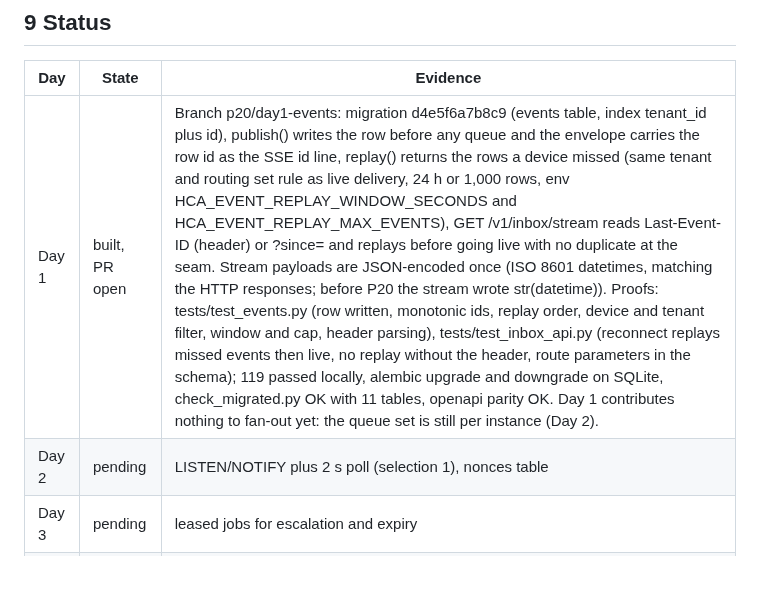
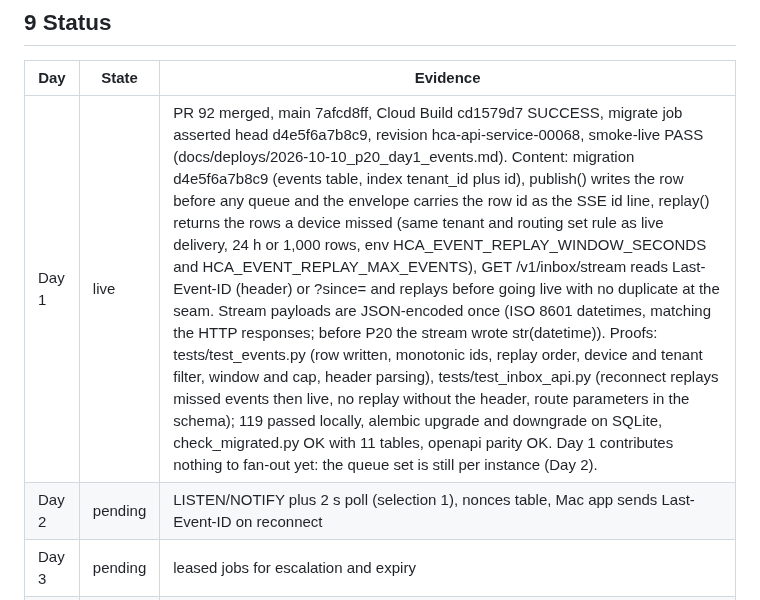
Before and after one commit to Alternative-Spaces-Inc/HCommAgent, a Markdown page: docs/plans/HCA_P20_DURABLE_DELIVERY_v1.md, the part around the change. GitHub-like rendering; blank space fills up the shorter version.

Commit message:
P20 Day 1 deploy record; plan status Day 1 live

```diff
--- a/docs/plans/HCA_P20_DURABLE_DELIVERY_v1.md
+++ b/docs/plans/HCA_P20_DURABLE_DELIVERY_v1.md
@@ -128,8 +128,8 @@ All four taken 2026-10-10 18:2x PT, recorded as decision 6 in docs/decisions/DEC
 
 | Day | State | Evidence |
 | --- | --- | --- |
-| Day 1 | built, PR open | Branch p20/day1-events: migration d4e5f6a7b8c9 (events table, index tenant_id plus id), publish() writes the row before any queue and the envelope carries the row id as the SSE id line, replay() returns the rows a device missed (same tenant and routing set rule as live delivery, 24 h or 1,000 rows, env HCA_EVENT_REPLAY_WINDOW_SECONDS and HCA_EVENT_REPLAY_MAX_EVENTS), GET /v1/inbox/stream reads Last-Event-ID (header) or ?since= and replays before going live with no duplicate at the seam. Stream payloads are JSON-encoded once (ISO 8601 datetimes, matching the HTTP responses; before P20 the stream wrote str(datetime)). Proofs: tests/test_events.py (row written, monotonic ids, replay order, device and tenant filter, window and cap, header parsing), tests/test_inbox_api.py (reconnect replays missed events then live, no replay without the header, route parameters in the schema); 119 passed locally, alembic upgrade and downgrade on SQLite, check_migrated.py OK with 11 tables, openapi parity OK. Day 1 contributes nothing to fan-out yet: the queue set is still per instance (Day 2). |
-| Day 2 | pending | LISTEN/NOTIFY plus 2 s poll (selection 1), nonces table |
+| Day 1 | live | PR 92 merged, main 7afcd8ff, Cloud Build cd1579d7 SUCCESS, migrate job asserted head d4e5f6a7b8c9, revision hca-api-service-00068, smoke-live PASS (docs/deploys/2026-10-10_p20_day1_events.md). Content: migration d4e5f6a7b8c9 (events table, index tenant_id plus id), publish() writes the row before any queue and the envelope carries the row id as the SSE id line, replay() returns the rows a device missed (same tenant and routing set rule as live delivery, 24 h or 1,000 rows, env HCA_EVENT_REPLAY_WINDOW_SECONDS and HCA_EVENT_REPLAY_MAX_EVENTS), GET /v1/inbox/stream reads Last-Event-ID (header) or ?since= and replays before going live with no duplicate at the seam. Stream payloads are JSON-encoded once (ISO 8601 datetimes, matching the HTTP responses; before P20 the stream wrote str(datetime)). Proofs: tests/test_events.py (row written, monotonic ids, replay order, device and tenant filter, window and cap, header parsing), tests/test_inbox_api.py (reconnect replays missed events then live, no replay without the header, route parameters in the schema); 119 passed locally, alembic upgrade and downgrade on SQLite, check_migrated.py OK with 11 tables, openapi parity OK. Day 1 contributes nothing to fan-out yet: the queue set is still per instance (Day 2). |
+| Day 2 | pending | LISTEN/NOTIFY plus 2 s poll (selection 1), nonces table, Mac app sends Last-Event-ID on reconnect |
 | Day 3 | pending | leased jobs for escalation and expiry |
 | Day 4 | pending | two process test, metrics, _MAX_INSTANCES 3 (selection 3) |
 | Day 5 | pending | deploy, restart proof, record |
```
Also changed, not shown: docs/deploys/2026-10-10_p20_day1_events.md (added, +28 -0 lines).
